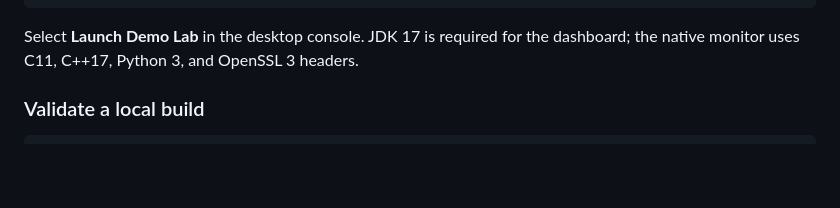
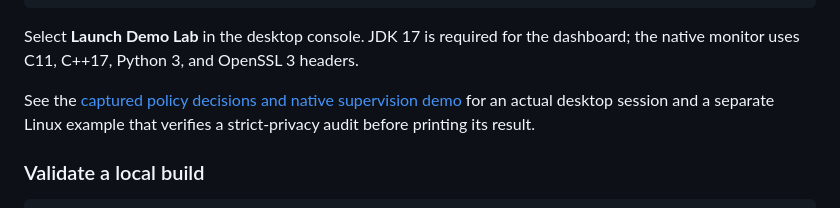
Before and after one commit to joaosalero/agentshield, a Markdown page: README.md, the part around the change. Drawn GitHub-style; blank space fills up the shorter version.

Commit message:
Add reproducible desktop and native supervision evidence

```diff
--- a/README.md
+++ b/README.md
@@ -70,6 +70,10 @@ make run-gui
 
 Select **Launch Demo Lab** in the desktop console. JDK 17 is required for the
 dashboard; the native monitor uses C11, C++17, Python 3, and OpenSSL 3 headers.
+
+See the [captured policy decisions and native supervision demo](docs/PORTFOLIO_CASE_STUDY.md#reproduce-the-evidence)
+for an actual desktop session and a separate Linux example that verifies a
+strict-privacy audit before printing its result.
 
 ### Validate a local build
 
```
Also changed, not shown: docs/PORTFOLIO_CASE_STUDY.md (+34 -0 lines), docs/assets/demo-policy.png (added), 3 other files.
